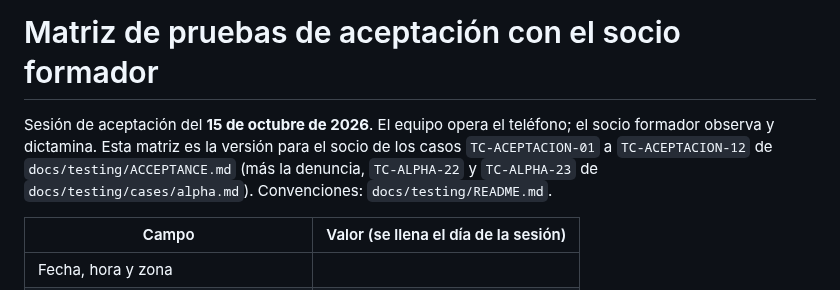
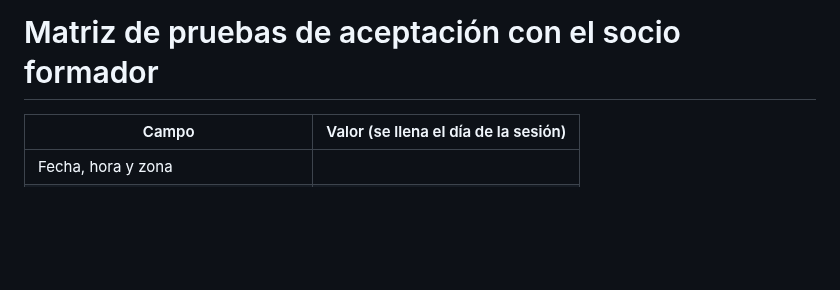
Before and after one commit to CardozoPapaDelAme/dog_report_app, a Markdown page: docs/testing/ACCEPTANCE-SOCIO.md, the part around the change. Drawn GitHub-style; blank space fills up the shorter version.

Commit message:
docs(testing): TD-135 remove intro paragraph from acceptance matrix

```diff
--- a/docs/testing/ACCEPTANCE-SOCIO.md
+++ b/docs/testing/ACCEPTANCE-SOCIO.md
@@ -1,10 +1,4 @@
 # Matriz de pruebas de aceptación con el socio formador
-
-Sesión de aceptación del **15 de octubre de 2026**. El equipo opera el teléfono;
-el socio formador observa y dictamina. Esta matriz es la versión para el socio de
-los casos `TC-ACEPTACION-01` a `TC-ACEPTACION-12` de `docs/testing/ACCEPTANCE.md`
-(más la denuncia, `TC-ALPHA-22` y `TC-ALPHA-23` de `docs/testing/cases/alpha.md`).
-Convenciones: `docs/testing/README.md`.
 
 | Campo | Valor (se llena el día de la sesión) |
 |---|---|
```
